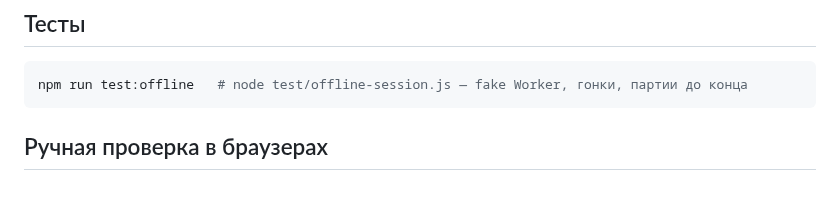
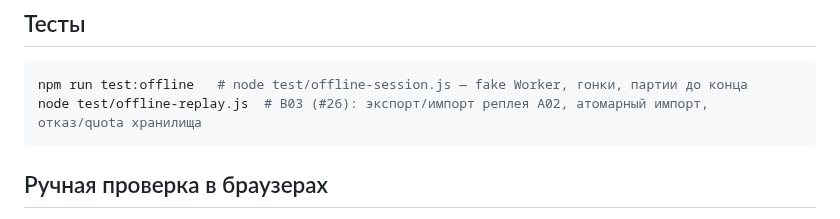
Before and after one commit to mlaa4ml/tochki-multiplayer, a Markdown page: offline/README.md, the part around the change. Drawn GitHub-style; blank space fills up the shorter version.

Commit message:
offline/README.md: patch

````diff
--- a/offline/README.md
+++ b/offline/README.md
@@ -129,6 +129,7 @@ python3 -m http.server 8080 -d dist/offline   # или: npx http-server dist/off
 
 ```sh
 npm run test:offline   # node test/offline-session.js — fake Worker, гонки, партии до конца
+node test/offline-replay.js  # B03 (#26): экспорт/импорт реплея A02, атомарный импорт, отказ/quota хранилища
 ```
 
 ## Ручная проверка в браузерах
````
